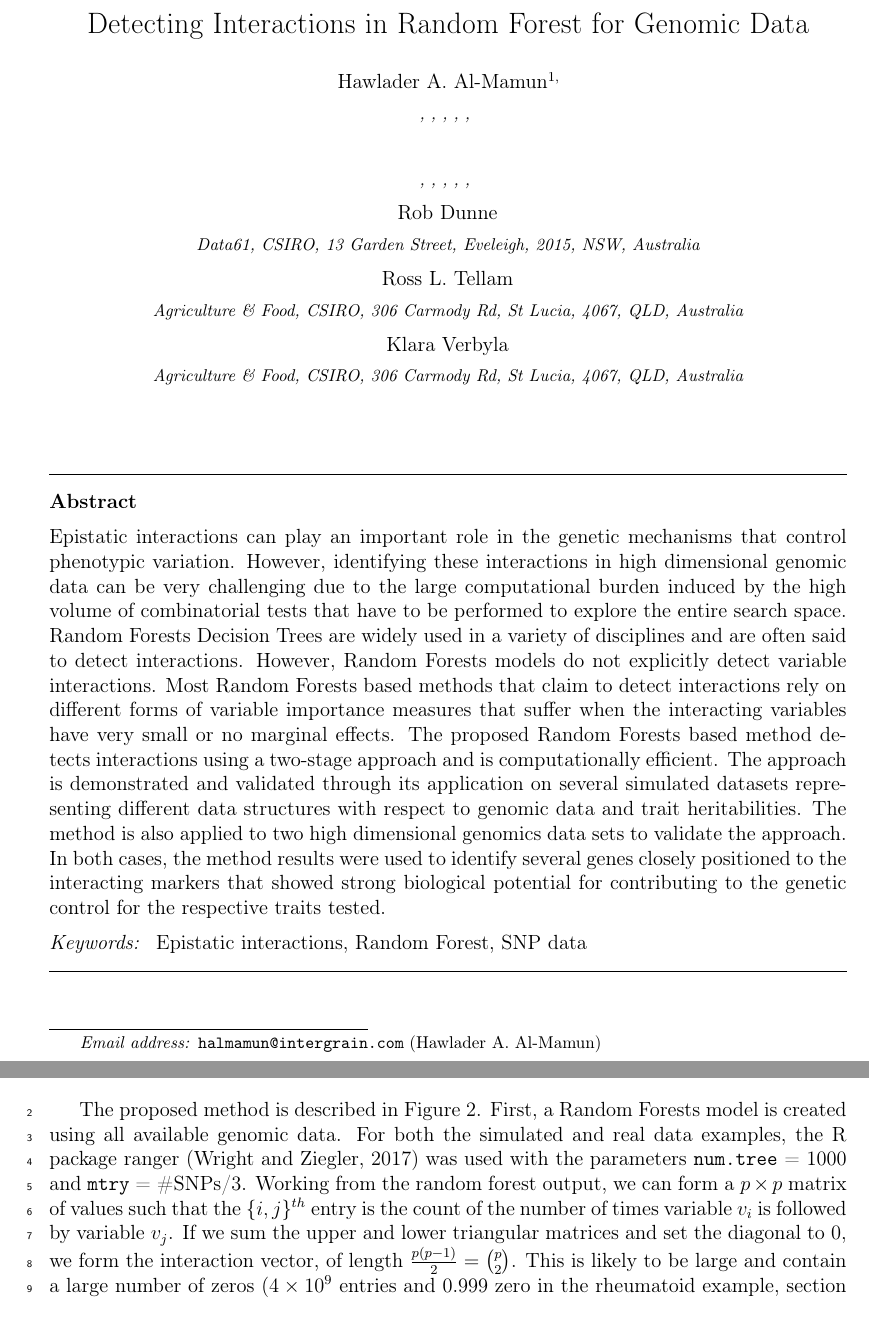
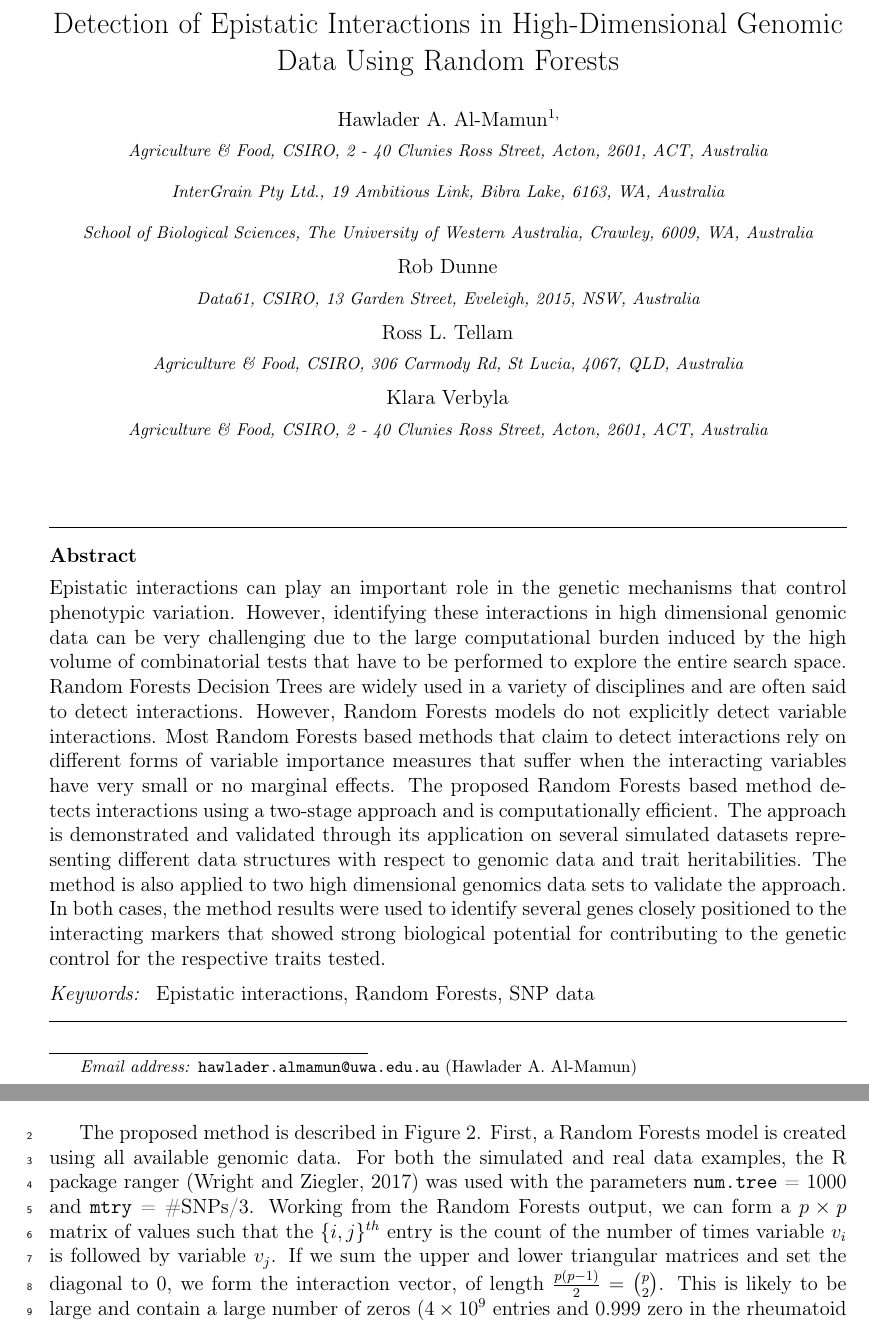
Before and after one commit to parsifal9/epistatic_interactions, a LaTeX paper (manuscript.tex): two parts of pages 3 and 6 of 23, joined at a grey line, cut at the place of the change. Compiled offline with pdfLaTeX.

Commit message:
Mamuns changes

```diff
--- a/manuscript.tex
+++ b/manuscript.tex
@@ -102,19 +102,36 @@
 %% use the cortext command for theassociated footnote;
 %% use the ead command for the email address,
 %% and the form \ead[url] for the home page:
-\title{Detecting Interactions in Random Forest for Genomic Data}
+\title{Detection of Epistatic Interactions in High-Dimensional Genomic Data Using Random Forests}
 
 \author{Hawlader A. Al-Mamun\corref{cor1}\fnref{label2}}
-\ead{halmamun@intergrain.com}
+\ead{hawlader.almamun@uwa.edu.au}
 %% \ead[url]{home page}
 %% \fntext[label2]{}
 %% \cortext[cor1]{}
-\affiliation{organization={},
-             addressline={},
-             city={},
-             postcode={},
-             state={},
-             country={}}
+\affiliation{organization={Agriculture \& Food, CSIRO},%Department and Organization
+  addressline={2 - 40 Clunies Ross Street},
+  city={Acton},
+  postcode={2601},
+  state={ACT},
+  country={Australia}}
+
+\affiliation{organization={InterGrain Pty Ltd.},%Department and Organization
+  addressline={19 Ambitious Link},
+  city={Bibra Lake},
+  postcode={6163},
+  state={WA},
+  country={Australia}}
+
+
+\affiliation{organization={School of Biological Sciences},%Department and Organization
+  addressline={The University of Western Australia},
+  city={Crawley},
+  postcode={6009},
+  state={WA},
+  country={Australia}}
+
+
 %% \fntext[label3]{}
 
 %% use optional labels to link authors explicitly to addresses:
@@ -132,16 +149,6 @@
 %%             postcode={},
 %%             state={},
 %%             country={}}
-
-\author{} %% Author name
-
-%% Author affiliation
-\affiliation{organization={},%Department and Organization
-            addressline={},
-            city={},
-            postcode={},
-            state={},
-            country={}}
 
 \author{Rob Dunne} %% Author name
 \affiliation{organization={Data61, CSIRO},%Department and Organization
@@ -162,10 +169,10 @@
 
 \author{Klara Verbyla}
 \affiliation{organization={Agriculture \& Food, CSIRO},%Department and Organization
-  addressline={306 Carmody Rd},
-  city={St Lucia},
-  postcode={4067},
-  state={QLD},
+  addressline={2 - 40 Clunies Ross Street},
+  city={Acton},
+  postcode={2601},
+  state={ACT},
   country={Australia}}
 
 
@@ -199,7 +206,7 @@ Epistatic interactions can play an important role in the genetic mechanisms that
 
 %% Keywords
 \begin{keyword}
-Epistatic interactions \sep  Random Forest \sep SNP data
+Epistatic interactions \sep  Random Forests \sep SNP data
 
 %% keywords here, in the form: keyword \sep keyword
 
@@ -469,7 +476,7 @@ available genomic data. For both the simulated and real data examples, the R pac
 \cite[]{Wright.and.Ziegler.2017} was used with the parameters \texttt{num.tree} = 1000 and \texttt{mtry} = \#SNPs/3.
 %Once the Random Forests model is built, the number of times each pair of markers was found as parent-child nodes in all
 %the decision trees were recorded,
-Working from the random forest output, we can form a $p \times p$ matrix of values such that the $\{i,j\}^{th}$ entry is the count of the
+Working from the Random Forests output, we can form a $p \times p$ matrix of values such that the $\{i,j\}^{th}$ entry is the count of the
 number of times variable $v_i$ is followed by variable $v_j$.  If we sum the upper and lower triangular matrices and set the diagonal to 0,
 we form the interaction vector, of length $\frac {p(p-1)} 2 = {p \choose 2}$.  This is likely to be large and contain a large number of
 zeros ($4 \times 10^9$ entries and 0.999 zero in the rheumatoid example, section \ref{subsection: rheumatoid}).
```
Also changed, not shown: manuscript.tex (64 more changed lines).
